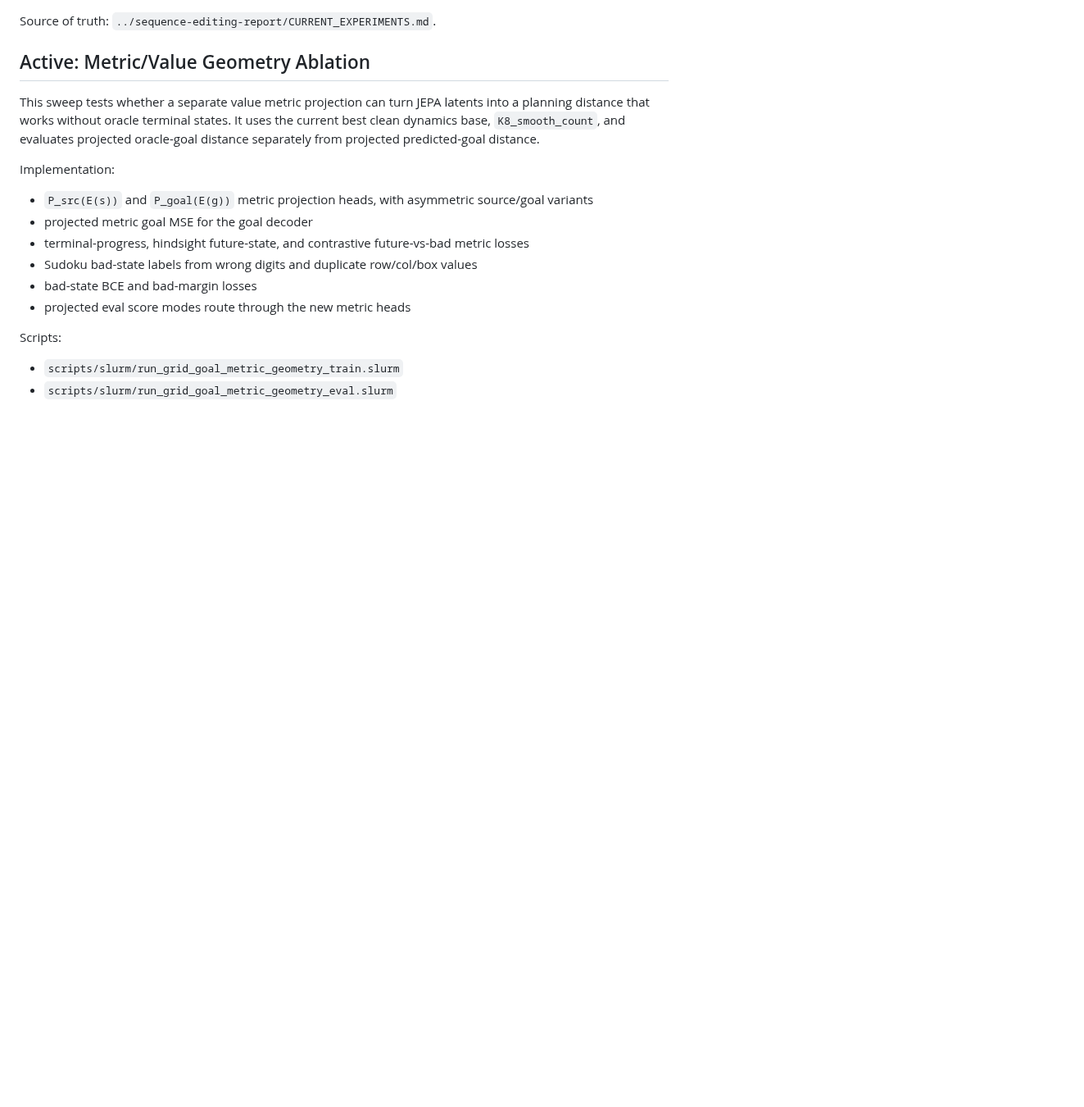
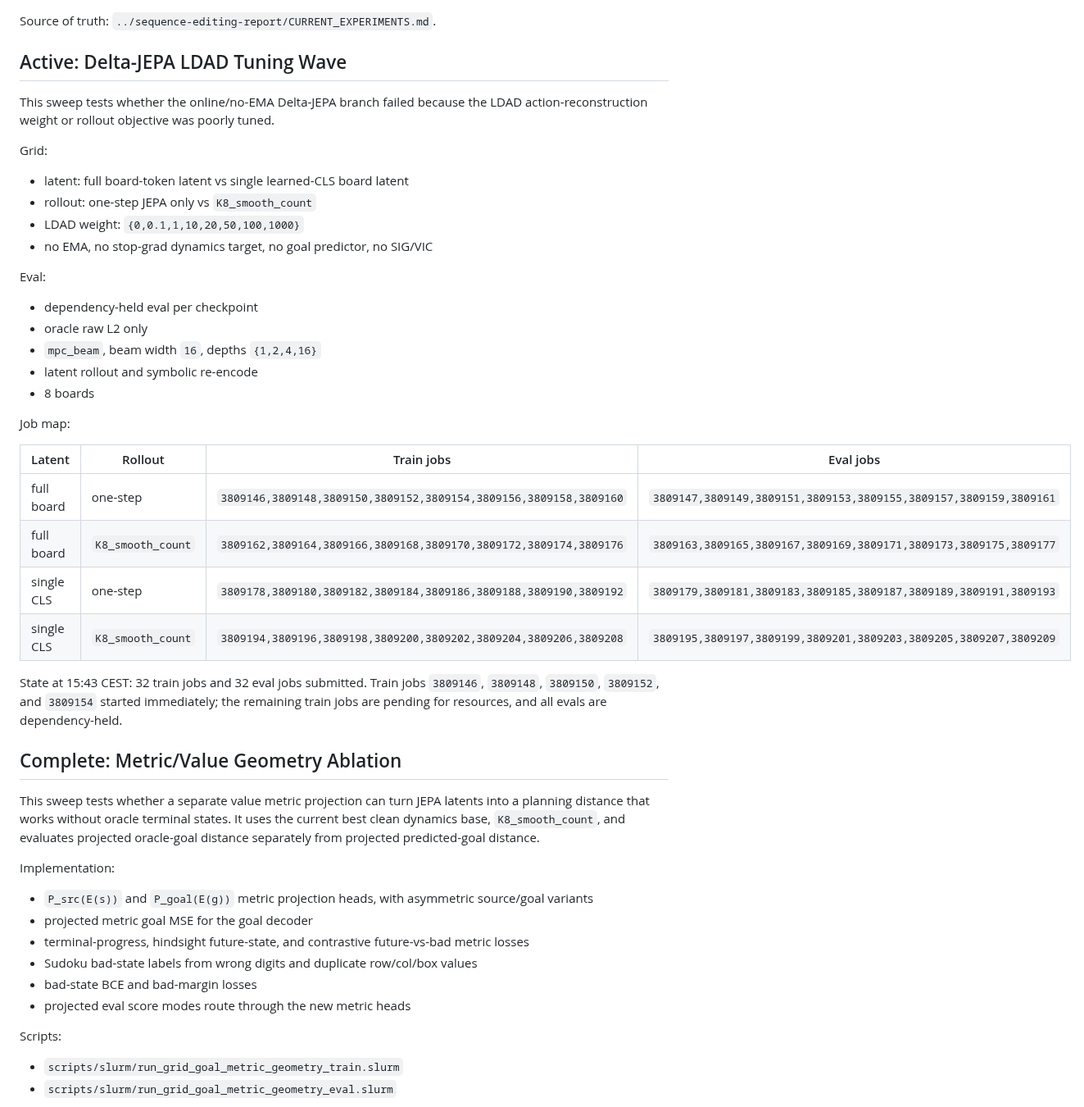
Before and after one commit to Thiggel/SequenceEditingJEPA, a Markdown page: docs/CURRENT_EXPERIMENTS.md, the part around one of its changes. Shown at 82% size. Rendered like a GitHub page; blank space fills up the shorter version.

Commit message:
Record Delta LDAD tuning submission

```diff
--- a/docs/CURRENT_EXPERIMENTS.md
+++ b/docs/CURRENT_EXPERIMENTS.md
@@ -4,7 +4,41 @@ Last updated: 2026-07-03 14:45 CEST
 
 Source of truth: `../sequence-editing-report/CURRENT_EXPERIMENTS.md`.
 
-## Active: Metric/Value Geometry Ablation
+## Active: Delta-JEPA LDAD Tuning Wave
+
+This sweep tests whether the online/no-EMA Delta-JEPA branch failed because the
+LDAD action-reconstruction weight or rollout objective was poorly tuned.
+
+Grid:
+
+- latent: full board-token latent vs single learned-CLS board latent
+- rollout: one-step JEPA only vs `K8_smooth_count`
+- LDAD weight: `{0,0.1,1,10,20,50,100,1000}`
+- no EMA, no stop-grad dynamics target, no goal predictor, no SIG/VIC
+
+Eval:
+
+- dependency-held eval per checkpoint
+- oracle raw L2 only
+- `mpc_beam`, beam width `16`, depths `{1,2,4,16}`
+- latent rollout and symbolic re-encode
+- 8 boards
+
+Job map:
+
+| Latent | Rollout | Train jobs | Eval jobs |
+|---|---|---|---|
+| full board | one-step | `3809146,3809148,3809150,3809152,3809154,3809156,3809158,3809160` | `3809147,3809149,3809151,3809153,3809155,3809157,3809159,3809161` |
+| full board | `K8_smooth_count` | `3809162,3809164,3809166,3809168,3809170,3809172,3809174,3809176` | `3809163,3809165,3809167,3809169,3809171,3809173,3809175,3809177` |
+| single CLS | one-step | `3809178,3809180,3809182,3809184,3809186,3809188,3809190,3809192` | `3809179,3809181,3809183,3809185,3809187,3809189,3809191,3809193` |
+| single CLS | `K8_smooth_count` | `3809194,3809196,3809198,3809200,3809202,3809204,3809206,3809208` | `3809195,3809197,3809199,3809201,3809203,3809205,3809207,3809209` |
+
+State at 15:43 CEST: 32 train jobs and 32 eval jobs submitted. Train jobs
+`3809146`, `3809148`, `3809150`, `3809152`, and `3809154` started immediately;
+the remaining train jobs are pending for resources, and all evals are
+dependency-held.
+
+## Complete: Metric/Value Geometry Ablation
 
 This sweep tests whether a separate value metric projection can turn JEPA
 latents into a planning distance that works without oracle terminal states.
```
Also changed, not shown: other parts of docs/CURRENT_EXPERIMENTS.md (+1 -1 lines).
